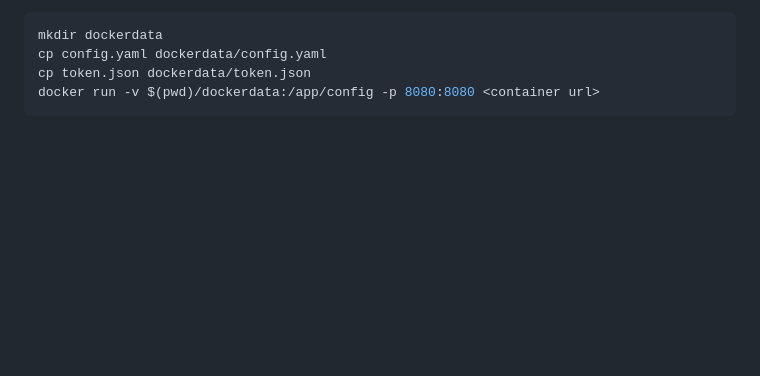
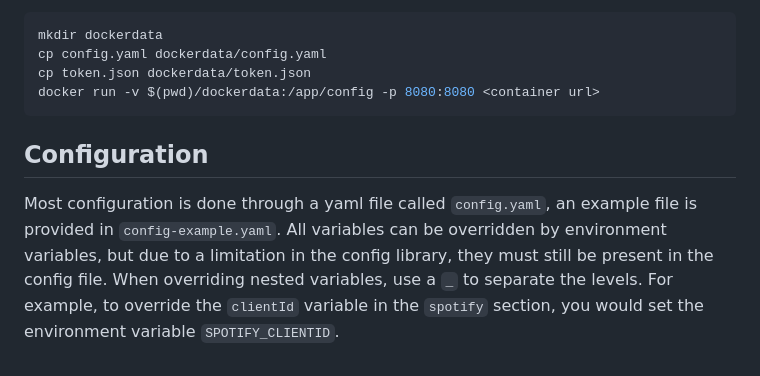
Before and after one commit to rustic-beans/spotify-viewer, a Markdown page: README.md, the part around the change. Rendered like a GitHub page; blank space fills up the shorter version.

Commit message:
docs(config): document configuration and env variable overrides

````diff
--- a/README.md
+++ b/README.md
@@ -68,3 +68,6 @@ cp config.yaml dockerdata/config.yaml
 cp token.json dockerdata/token.json
 docker run -v $(pwd)/dockerdata:/app/config -p 8080:8080 <container url>
 ```
+
+## Configuration
+Most configuration is done through a yaml file called `config.yaml`, an example file is provided in `config-example.yaml`. All variables can be overridden by environment variables, but due to a limitation in the config library, they must still be present in the config file. When overriding nested variables, use a `_` to separate the levels. For example, to override the `clientId` variable in the `spotify` section, you would set the environment variable `SPOTIFY_CLIENTID`.
````
